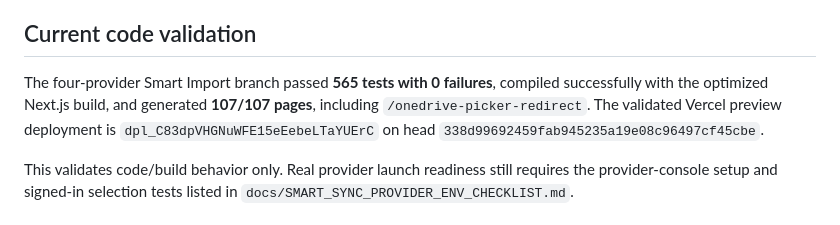
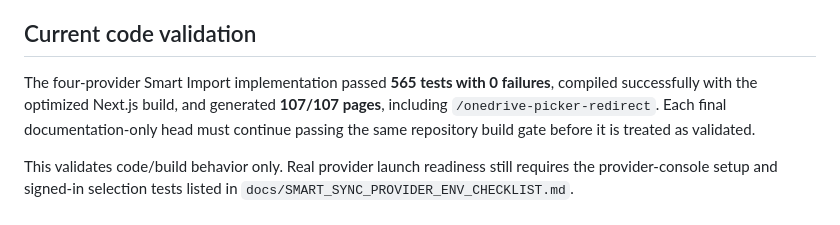
Before and after one commit to vipinlamba1985/vipinlamba1985-snapnext, a Markdown page: docs/CLOUD_SYNC_STATUS.md, the part around the change. Drawn GitHub-style.

Commit message:
Correct final Smart Import validation head reference

```diff
--- a/docs/CLOUD_SYNC_STATUS.md
+++ b/docs/CLOUD_SYNC_STATUS.md
@@ -81,7 +81,7 @@ Auto Cloud Sync may be reconsidered after launch only when meaningful user deman
 
 ## Current code validation
 
-The four-provider Smart Import branch passed **565 tests with 0 failures**, compiled successfully with the optimized Next.js build, and generated **107/107 pages**, including `/onedrive-picker-redirect`. The validated Vercel preview deployment is `dpl_C83dpVHGNuWFE15eEebeLTaYUErC` on head `338d99692459fab945235a19e08c96497cf45cbe`.
+The four-provider Smart Import implementation passed **565 tests with 0 failures**, compiled successfully with the optimized Next.js build, and generated **107/107 pages**, including `/onedrive-picker-redirect`. Each final documentation-only head must continue passing the same repository build gate before it is treated as validated.
 
 This validates code/build behavior only. Real provider launch readiness still requires the provider-console setup and signed-in selection tests listed in `docs/SMART_SYNC_PROVIDER_ENV_CHECKLIST.md`.
 
```
